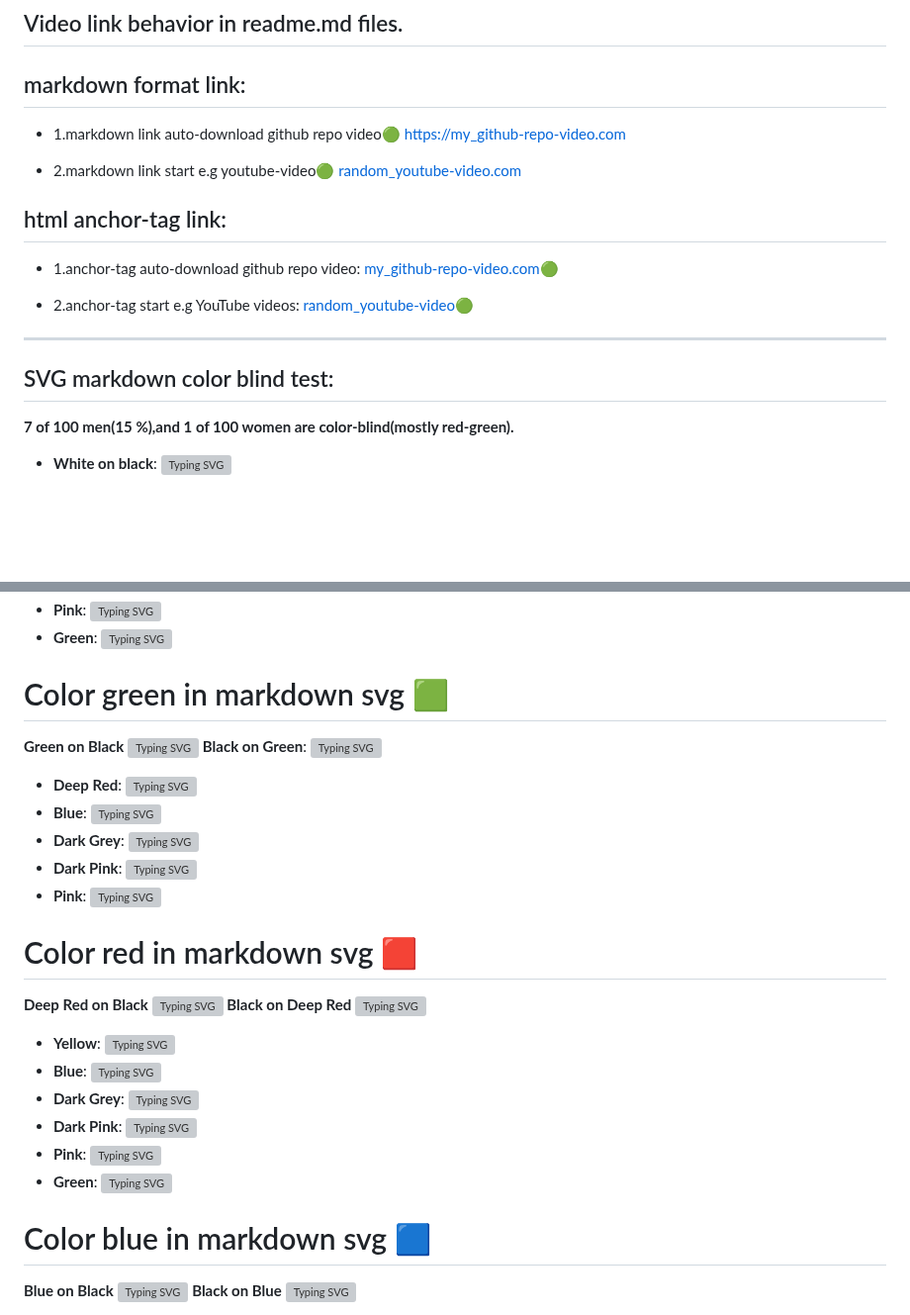
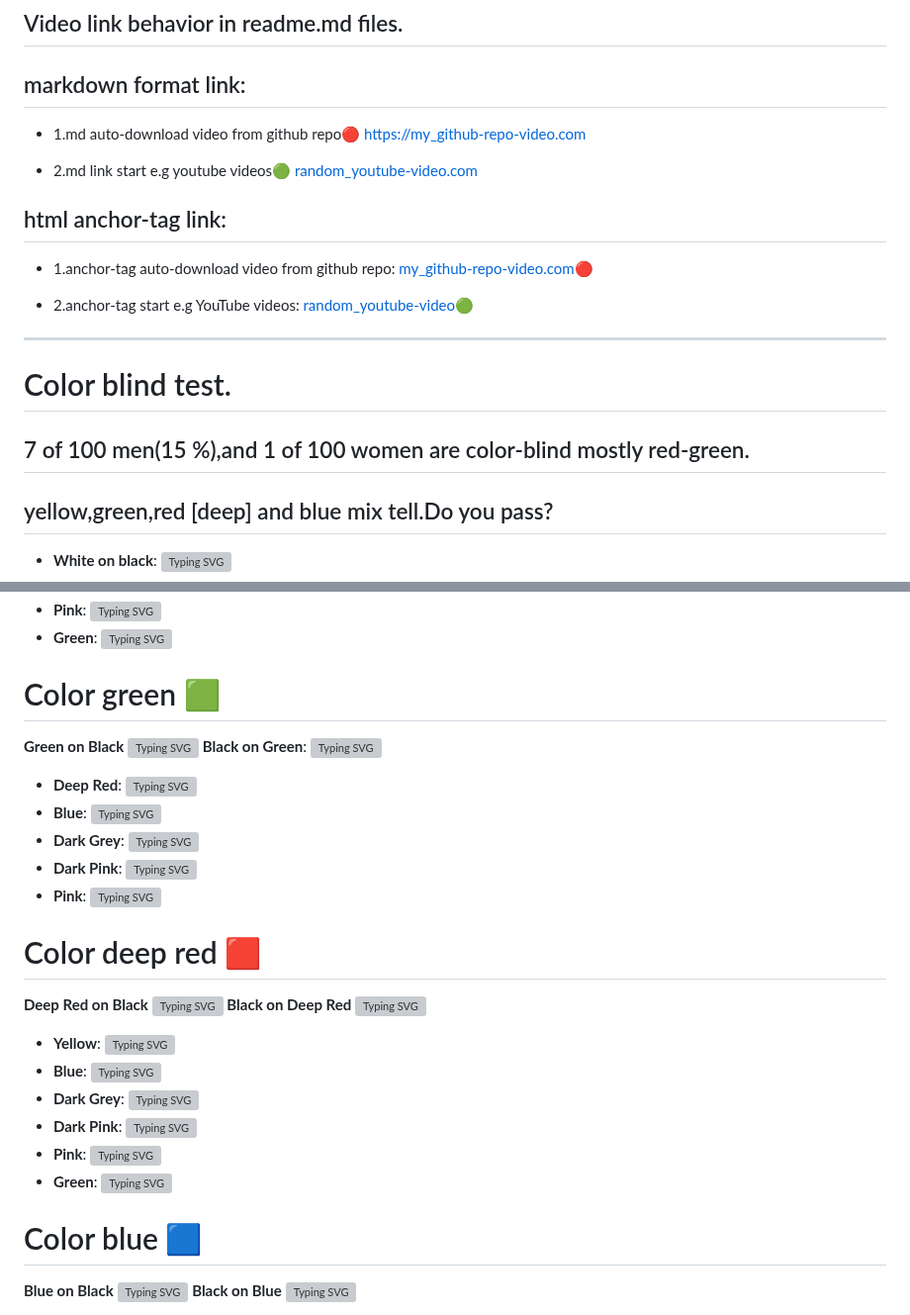
Before and after one commit to CodeAndPranks/test-repo, a Markdown page: README.md, 2 parts joined by grey strips. Shown at 99% size. GitHub-like rendering; blank space fills up the shorter version; grey boxes are pictures that could not be loaded.

Commit message:
Update README.md
add white and black row/colonn

Signed-off-by: CodeAndPranks <140973619+CodeAndPranks@users.noreply.github.com>

```diff
--- a/README.md
+++ b/README.md
@@ -16,21 +17,22 @@ https://codeandpranks.github.io/test-repo/link.html
 
 ## Video link behavior in readme.md files.
   ## markdown format link:
-- 1.markdown link auto-download github repo video🟢
+- 1.md auto-download video from github repo🔴
 [https://my_github-repo-video.com](https://github.com/CodeAndPranks/TicTacToe-Human-VS-PC/raw/main/ttt.mp4)
 
-- 2.markdown link start e.g youtube-video🟢
+- 2.md link start e.g youtube videos🟢
  [random_youtube-video.com](https://youtu.be/VS6UOyTb5eU?si=nfloz13KWQ7gBCOV)
 
 ## html anchor-tag link:
-- 1.anchor-tag auto-download github repo video:
-<a href="https://github.com/CodeAndPranks/TicTacToe-Human-VS-PC/raw/main/ttt.mp4" target="_blank">my_github-repo-video.com🟢</a>
+- 1.anchor-tag auto-download video from github repo:
+<a href="https://github.com/CodeAndPranks/TicTacToe-Human-VS-PC/raw/main/ttt.mp4" target="_blank">my_github-repo-video.com🔴</a>
 
 - 2.anchor-tag start e.g YouTube videos:
 <a href="https://youtu.be/VS6UOyTb5eU?si=nfloz13KWQ7gBCOV" target="_blank">random_youtube-video🟢</a>
 <hr>
 
-## SVG markdown color blind test:
-**7 of 100 men(15 %),and 1 of 100 women are color-blind(mostly red-green).**
+# Color blind test.
+## 7 of 100 men(15 %),and 1 of 100 women are color-blind mostly red-green.
+## yellow,green,red [deep] and blue mix tell.Do you pass?
 
 - **White on black**: ![Typing SVG](https://readme-typing-svg.demolab.com?font=Fira+Code&duration=2000&pause=1000&color=FFFFFF&background=000000&width=435&lines=Test+White+Text+black+Background)
@@ -44,7 +69,7 @@ https://codeandpranks.github.io/test-repo/link.html
 - **Dark Pink**: ![Typing SVG](https://readme-typing-svg.demolab.com?font=Fira+Code&duration=2000&pause=1000&color=FF1493&background=FFFF00&width=435&lines=Dark+Pink+Text+Yellow+Background)
 - **Pink**: ![Typing SVG](https://readme-typing-svg.demolab.com?font=Fira+Code&duration=2000&pause=1000&color=FFC0CB&background=FFFF00&width=435&lines=Pink+Text+Yellow+Background)
 - **Green**: ![Typing SVG](https://readme-typing-svg.demolab.com?font=Fira+Code&duration=2000&pause=1000&color=008000&background=FFFF00&width=435&lines=Green+Text+Yellow+Background)
-# Color green in markdown svg 🟩
+# Color green 🟩
 **Green on Black** ![Typing SVG](https://readme-typing-svg.demolab.com?font=Fira+Code&duration=2000&pause=1000&color=008000&background=000000&width=435&lines=Test+Green+Text+Black+Background)
 **Black on Green**: ![Typing SVG](https://readme-typing-svg.demolab.com?font=Fira+Code&duration=2000&pause=1000&color=000000&background=008000&width=435&lines=Test+Green+Text+Black+Background)
 - **Deep Red**: ![Typing SVG](https://readme-typing-svg.demolab.com?font=Fira+Code&duration=2000&pause=1000&color=8B0000&background=008000&width=435&lines=Deep+Red+Text+Green+Background)
@@ -54,7 +79,7 @@ https://codeandpranks.github.io/test-repo/link.html
 - **Pink**: ![Typing SVG](https://readme-typing-svg.demolab.com?font=Fira+Code&duration=2000&pause=1000&color=FFC0CB&background=008000&width=435&lines=Pink+Text+Green+Background)
 
 
-# Color red in markdown svg 🟥
+# Color deep red 🟥
 **Deep Red on Black** ![Typing SVG](https://readme-typing-svg.demolab.com?font=Fira+Code&duration=2000&pause=1000&color=FF0000&background=000000&width=435&lines=Test+Deep+Red+Text+Black+Background)
 **Black on Deep Red**
 ![Typing SVG](https://readme-typing-svg.demolab.com?font=Fira+Code&duration=2000&pause=1000&color=000000&background=FF0000&width=435&lines=Test+Black+Text+Deep+Red+Background)
@@ -65,7 +90,7 @@ https://codeandpranks.github.io/test-repo/link.html
 - **Pink**: ![Typing SVG](https://readme-typing-svg.demolab.com?font=Fira+Code&duration=2000&pause=1000&color=FFC0CB&background=FF0000&width=435&lines=Pink+Text+Deep+Red+Background)
 - **Green**: ![Typing SVG](https://readme-typing-svg.demolab.com?font=Fira+Code&duration=2000&pause=1000&color=008000&background=FF0000&width=435&lines=Green+Text+Deep+Red+Background)
 
-# Color blue in markdown svg 🟦
+# Color blue 🟦
 **Blue on Black**
 ![Typing SVG](https://readme-typing-svg.demolab.com?font=Fira+Code&duration=2000&pause=1000&color=0000FF&background=000000&width=435&lines=Test+Blue+Text+Black+Background)
 **Black on Blue**
```
Also changed, not shown: other parts of README.md (+27 -3 lines).
